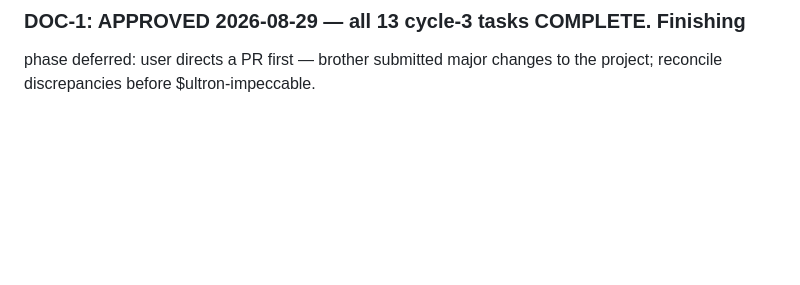
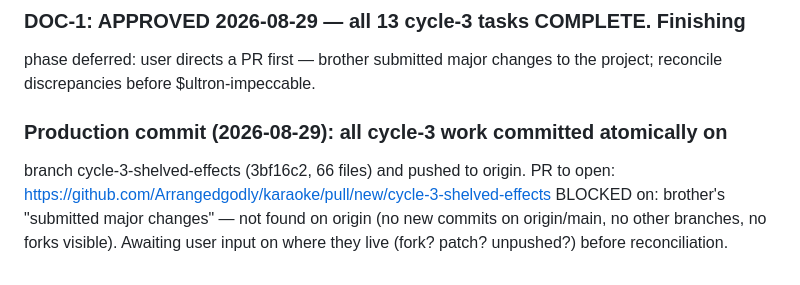
Before and after one commit to Arrangedgodly/karaoke, a Markdown page: docs/ultron/state.md, the part around the change. Rendered like a GitHub page; blank space fills up the shorter version.

Commit message:
state: record PR-first directive + cycle-3 branch push

```diff
--- a/docs/ultron/state.md
+++ b/docs/ultron/state.md
@@ -381,3 +381,10 @@ Next: none — DOC-1 is the final cycle-3 task; cycle acceptance follows.
 ### DOC-1: APPROVED 2026-08-29 — all 13 cycle-3 tasks COMPLETE. Finishing
 phase deferred: user directs a PR first — brother submitted major changes to
 the project; reconcile discrepancies before $ultron-impeccable.
+
+### Production commit (2026-08-29): all cycle-3 work committed atomically on
+branch cycle-3-shelved-effects (3bf16c2, 66 files) and pushed to origin.
+PR to open: https://github.com/Arrangedgodly/karaoke/pull/new/cycle-3-shelved-effects
+BLOCKED on: brother's "submitted major changes" — not found on origin (no
+new commits on origin/main, no other branches, no forks visible). Awaiting
+user input on where they live (fork? patch? unpushed?) before reconciliation.
```
